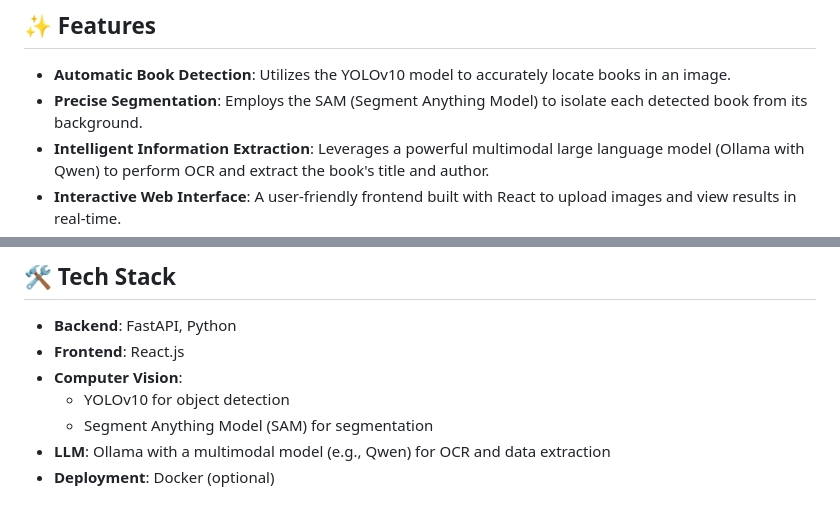
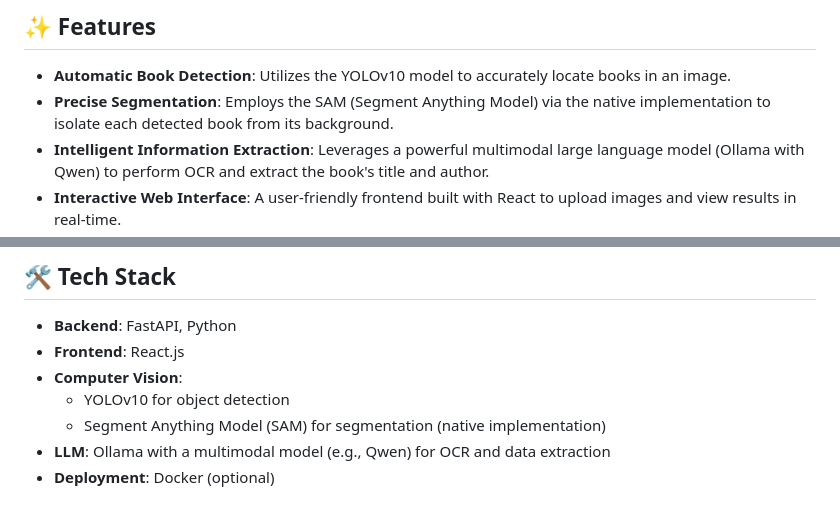
Before and after one commit to michaelzm/bookhawk, a Markdown page: README.md, 2 parts joined by grey strips. Rendered like a GitHub page.

Commit message:
small change to readme

```diff
--- a/README.md
+++ b/README.md
@@ -8,7 +8,7 @@ BookHawk is an intelligent application that uses computer vision and large langu
 ## ✨ Features
 
 - **Automatic Book Detection**: Utilizes the YOLOv10 model to accurately locate books in an image.
-- **Precise Segmentation**: Employs the SAM (Segment Anything Model) to isolate each detected book from its background.
+- **Precise Segmentation**: Employs the SAM (Segment Anything Model) via the native implementation to isolate each detected book from its background.
 - **Intelligent Information Extraction**: Leverages a powerful multimodal large language model (Ollama with Qwen) to perform OCR and extract the book's title and author.
 - **Interactive Web Interface**: A user-friendly frontend built with React to upload images and view results in real-time.
 - **Streaming API**: A FastAPI backend that streams results as they are processed, providing a responsive user experience.
@@ -33,7 +33,7 @@ BookHawk is an intelligent application that uses computer vision and large langu
 - **Frontend**: React.js
 - **Computer Vision**:
     - YOLOv10 for object detection
-    - Segment Anything Model (SAM) for segmentation
+    - Segment Anything Model (SAM) for segmentation (native implementation)
 - **LLM**: Ollama with a multimodal model (e.g., Qwen) for OCR and data extraction
 - **Deployment**: Docker (optional)
 
```
